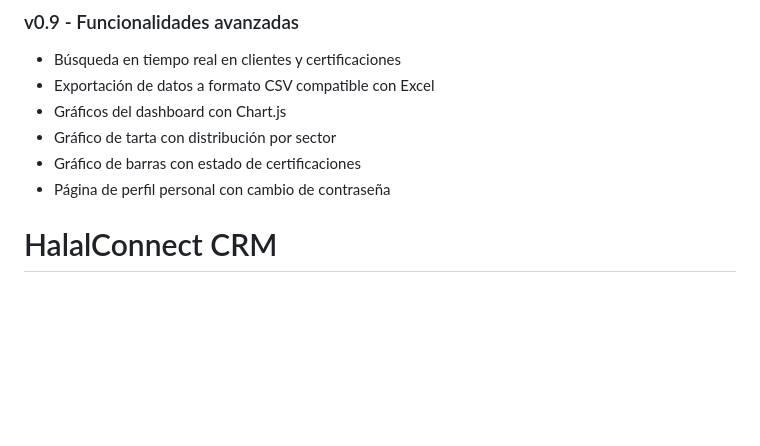
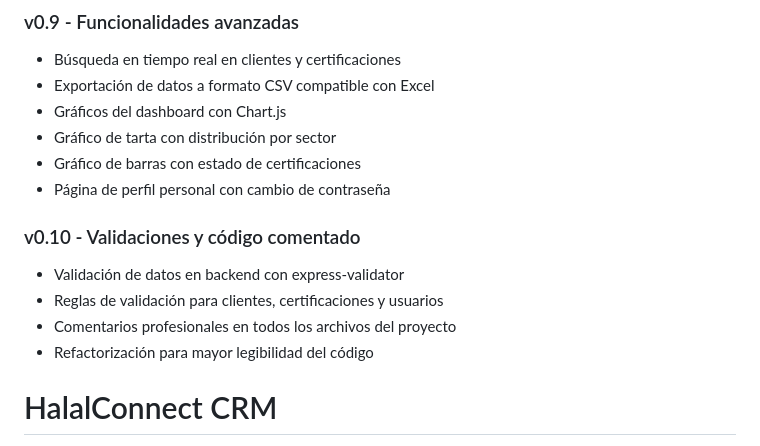
Before and after one commit to OualidSB04/Halalconnect, a Markdown page: Readme.md, the part around the change. Drawn GitHub-style; blank space fills up the shorter version.

Commit message:
Add backend validation with express-validator and professional code comments

```diff
--- a/Readme.md
+++ b/Readme.md
@@ -55,6 +55,12 @@
 - Gráfico de tarta con distribución por sector
 - Gráfico de barras con estado de certificaciones
 - Página de perfil personal con cambio de contraseña
+
+### v0.10 - Validaciones y código comentado
+- Validación de datos en backend con express-validator
+- Reglas de validación para clientes, certificaciones y usuarios
+- Comentarios profesionales en todos los archivos del proyecto
+- Refactorización para mayor legibilidad del código
 # HalalConnect CRM
 
 > Sistema de gestión de clientes y certificaciones Halal para el mercado español
```
